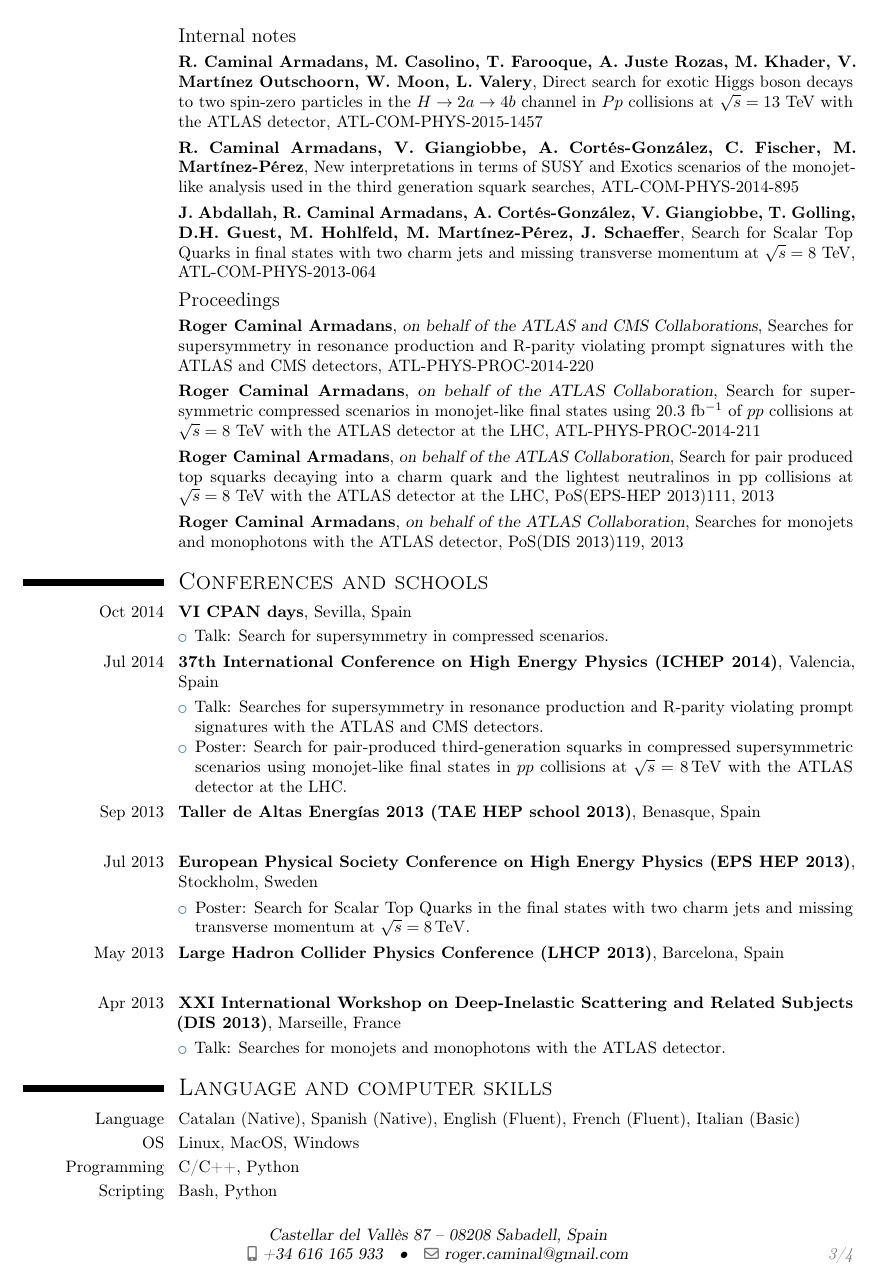
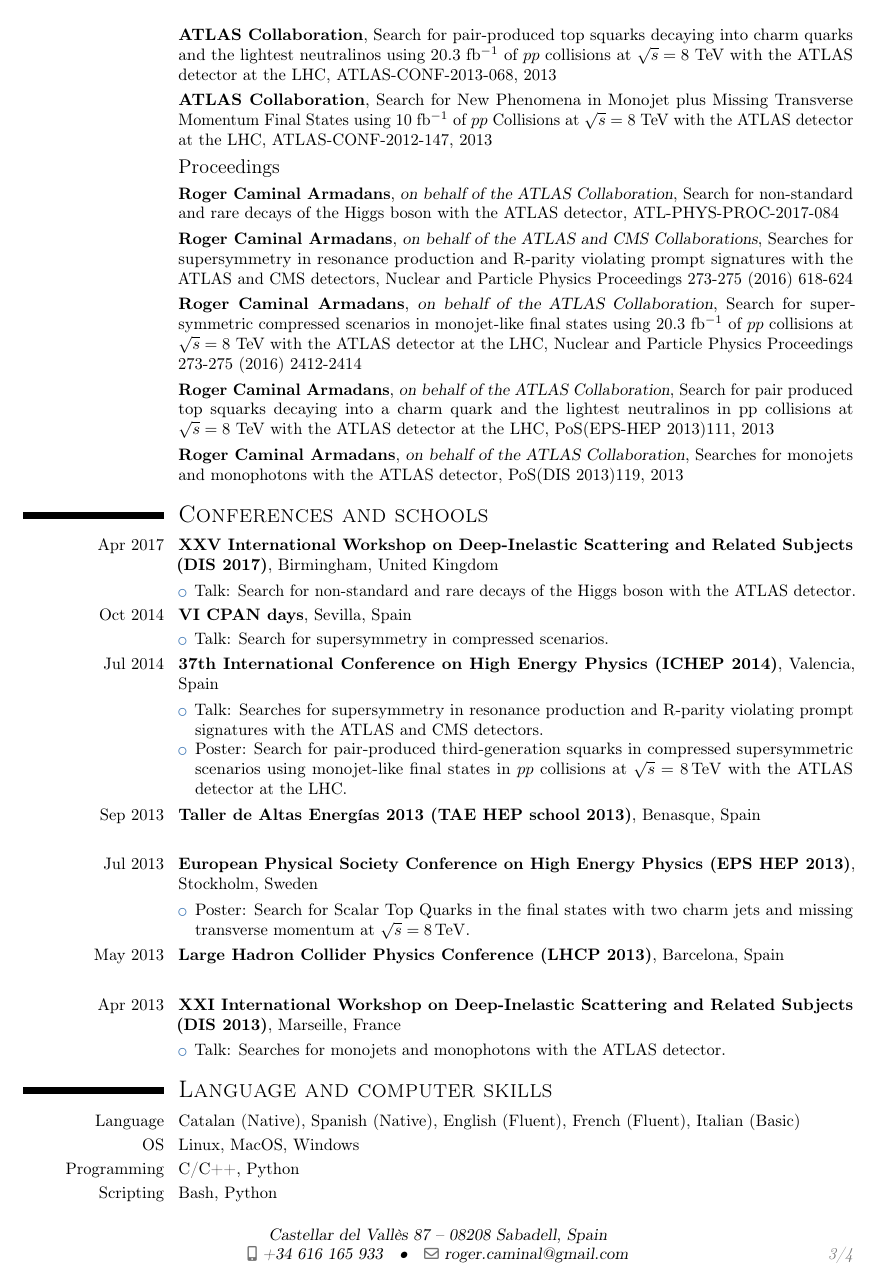
Before and after one commit to rogercaminal/CV_english, a LaTeX CV (CV_RogerCaminal.tex, which reads academic.tex): page 3 of 4. Compiled offline with pdfLaTeX.

Commit message:
Updating

```diff
--- a/academic.tex
+++ b/academic.tex
@@ -99,19 +109,21 @@
 
 \cventry{}{ATLAS Collaboration}{}{Search for New Phenomena in Monojet plus Missing Transverse Momentum Final States using 10 fb$^{-1}$ of $pp$ Collisions at $\sqrt{s}=8$~TeV with the ATLAS detector at the LHC}{ATLAS-CONF-2012-147, 2013}{}
 
-\subsection{Internal notes}
-
-\cventry{}{R. Caminal Armadans, M. Casolino, T. Farooque, A. Juste Rozas, M. Khader, V. Mart\'{i}nez Outschoorn, W. Moon, L. Valery}{}{Direct search for exotic Higgs boson decays to two spin-zero particles in the $H\rightarrow 2a\rightarrow 4b$ channel in $Pp$ collisions at $\sqrt{s} = 13$~TeV with the ATLAS detector}{ATL-COM-PHYS-2015-1457}{}
-
-\cventry{}{R. Caminal Armadans, V. Giangiobbe, A. Cort\'{e}s-Gonz\'{a}lez, C. Fischer, M. Mart\'{i}nez-P\'{e}rez}{}{New interpretations in terms of SUSY and Exotics scenarios of the monojet-like analysis used in the third generation squark searches}{ATL-COM-PHYS-2014-895}{}
-
-\cventry{}{J. Abdallah, R. Caminal Armadans, A. Cort\'{e}s-Gonz\'{a}lez, V. Giangiobbe, T. Golling, D.H. Guest, M. Hohlfeld, M. Mart\'{i}nez-P\'{e}rez, J. Schaeffer}{}{Search for Scalar Top Quarks in final states with two charm jets and missing transverse momentum at $\sqrt{s}=8$~TeV}{ATL-COM-PHYS-2013-064}{}
+%\subsection{Internal notes}
+%
+%\cventry{}{R. Caminal Armadans, M. Casolino, T. Farooque, A. Juste Rozas, M. Khader, V. Mart\'{i}nez Outschoorn, W. Moon, L. Valery}{}{Direct search for exotic Higgs boson decays to two spin-zero particles in the $H\rightarrow 2a\rightarrow 4b$ channel in $Pp$ collisions at $\sqrt{s} = 13$~TeV with the ATLAS detector}{ATL-COM-PHYS-2015-1457}{}
+%
+%\cventry{}{R. Caminal Armadans, V. Giangiobbe, A. Cort\'{e}s-Gonz\'{a}lez, C. Fischer, M. Mart\'{i}nez-P\'{e}rez}{}{New interpretations in terms of SUSY and Exotics scenarios of the monojet-like analysis used in the third generation squark searches}{ATL-COM-PHYS-2014-895}{}
+%
+%\cventry{}{J. Abdallah, R. Caminal Armadans, A. Cort\'{e}s-Gonz\'{a}lez, V. Giangiobbe, T. Golling, D.H. Guest, M. Hohlfeld, M. Mart\'{i}nez-P\'{e}rez, J. Schaeffer}{}{Search for Scalar Top Quarks in final states with two charm jets and missing transverse momentum at $\sqrt{s}=8$~TeV}{ATL-COM-PHYS-2013-064}{}
 
 \subsection{Proceedings}
 
-\cventry{}{Roger Caminal Armadans}{on behalf of the ATLAS  and CMS Collaborations}{Searches for supersymmetry in resonance production and R-parity violating prompt signatures with the ATLAS and CMS detectors}{ATL-PHYS-PROC-2014-220}{}
+\cventry{}{Roger Caminal Armadans}{on behalf of the ATLAS Collaboration}{Search for non-standard and rare decays of the Higgs boson with the ATLAS detector}{ATL-PHYS-PROC-2017-084}{}
 
-\cventry{}{Roger Caminal Armadans}{on behalf of the ATLAS Collaboration}{Search for super-symmetric compressed scenarios in monojet-like final states using 20.3~fb$^{-1}$ of $pp$ collisions at $\sqrt{s} = 8$~TeV with the ATLAS detector at the LHC}{ATL-PHYS-PROC-2014-211}{}
+\cventry{}{Roger Caminal Armadans}{on behalf of the ATLAS and CMS Collaborations}{Searches for supersymmetry in resonance production and R-parity violating prompt signatures with the ATLAS and CMS detectors}{Nuclear and Particle Physics Proceedings 273-275 (2016) 618-624}{}
+
+\cventry{}{Roger Caminal Armadans}{on behalf of the ATLAS Collaboration}{Search for super-symmetric compressed scenarios in monojet-like final states using 20.3~fb$^{-1}$ of $pp$ collisions at $\sqrt{s} = 8$~TeV with the ATLAS detector at the LHC}{Nuclear and Particle Physics Proceedings 273-275 (2016) 2412-2414}{}
 
 \cventry{}{Roger Caminal Armadans}{on behalf of the ATLAS Collaboration}{Search for pair produced top squarks decaying into a charm quark and the lightest neutralinos in pp collisions at $\sqrt{s} = 8$~TeV with the ATLAS detector at the LHC}{PoS(EPS-HEP 2013)111, 2013}{}
 
@@ -123,6 +135,13 @@
 %--- Conferences and schools
 
 \section{\textsc{Conferences and schools}}
+
+\cventry{Apr 2017}{XXV International Workshop on Deep-Inelastic Scattering and Related Subjects (\href{https://indico.cern.ch/event/568360/}{DIS 2017})}{}{Birmingham}{United Kingdom}{}
+\cvitem{}{
+	\begin{itemize}
+	\item{Talk:} Search for non-standard and rare decays of the Higgs boson with the ATLAS detector.
+	\end{itemize}
+}
 
 \cventry{Oct 2014}{VI \href{http://www.i-cpan.es/jornadas6/}{CPAN} days}{}{Sevilla}{Spain}{}
 \cvitem{}{
```
Also changed, not shown: CV_RogerCaminal.pdf, academic.tex (21 more changed lines), 1 other file.
